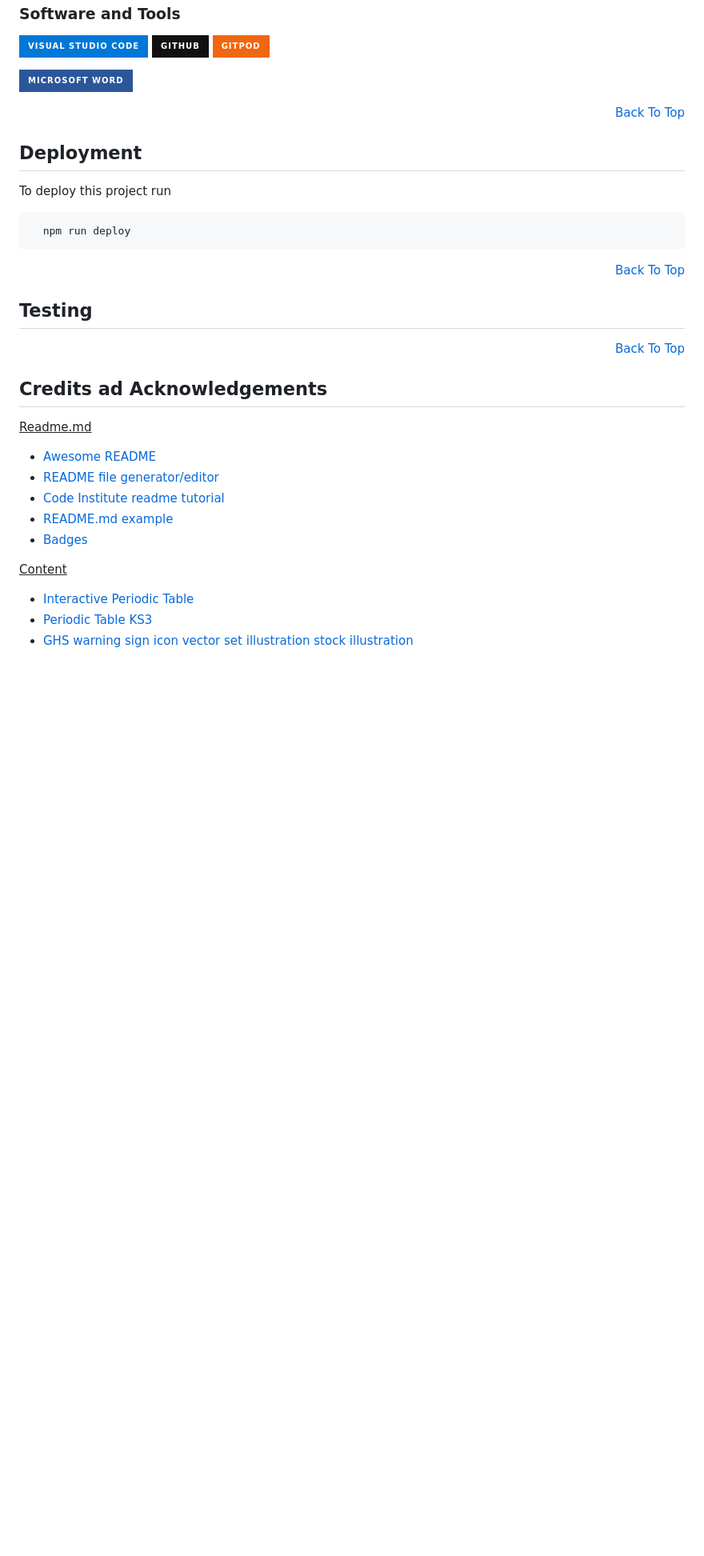
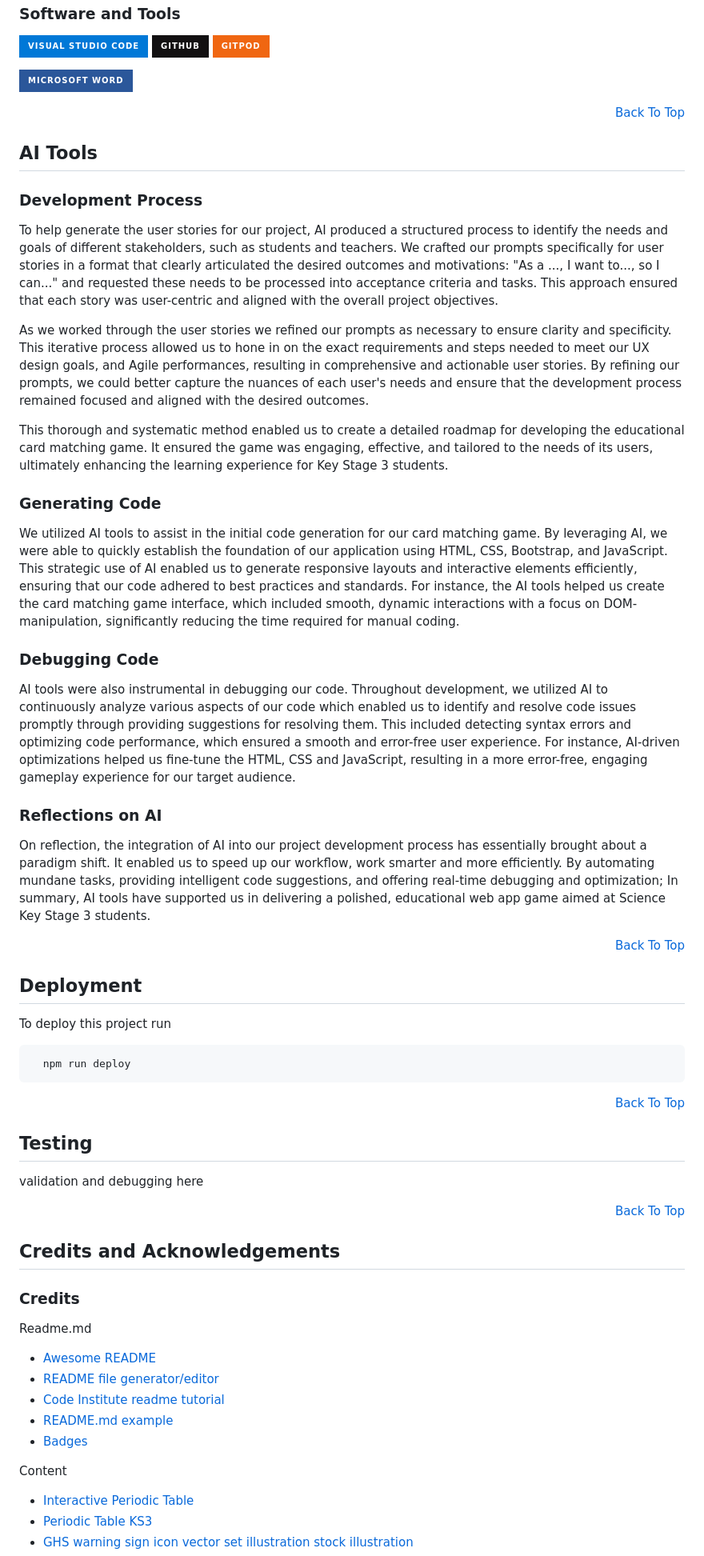
Before and after one commit to Gerbil1511/jsapps, a Markdown page: README.md, the part around one of its changes. Shown at 80% size. Drawn GitHub-style; badges without logos; blank space fills up the shorter version.

Commit message:
add additional items to the table of contents and readme.md body

```diff
--- a/README.md
+++ b/README.md
@@ -144,6 +164,33 @@ Before deployment, we verified that all tasks on the Kanban board were completed
 
 <p align="right"><a href="#science-shuffle">Back To Top</a></p>
 
+## AI Tools
+
+### Development Process
+
+To help generate the user stories for our project, AI produced a structured process to identify the needs and goals of different stakeholders, such as students and teachers. We crafted our prompts specifically for user stories in a format that clearly articulated the desired outcomes and motivations: "As a ..., I want to..., so I can..." and requested these needs to be processed into acceptance criteria and tasks. This approach ensured that each story was user-centric and aligned with the overall project objectives.
+
+As we worked through the user stories we refined our prompts as necessary to ensure clarity and specificity.
+This iterative process allowed us to hone in on the exact requirements and steps needed to meet our UX design goals, and Agile performances, resulting in comprehensive and actionable user stories. By refining our prompts, we could better capture the nuances of each user's needs and ensure that the development process remained focused and aligned with the desired outcomes.
+
+This thorough and systematic method enabled us to create a detailed roadmap for developing the educational card matching game. It ensured the game was engaging, effective, and tailored to the needs of its users, ultimately enhancing the learning experience for Key Stage 3 students.
+
+### Generating Code
+
+We utilized AI tools to assist in the initial code generation for our card matching game. By leveraging AI, we were able to quickly establish the foundation of our application using HTML, CSS, Bootstrap, and JavaScript. This strategic use of AI enabled us to generate responsive layouts and interactive elements efficiently, ensuring that our code adhered to best practices and standards. For instance, the AI tools helped us create the card matching game interface, which included smooth, dynamic interactions with a focus on DOM-manipulation, significantly reducing the time required for manual coding.
+
+### Debugging Code
+
+AI tools were also instrumental in debugging our code. Throughout development, we utilized AI to continuously analyze various aspects of our code which enabled us to identify and resolve code issues promptly through providing suggestions for resolving them. This included detecting syntax errors and optimizing code performance, which ensured a smooth and error-free user experience. For instance, AI-driven optimizations helped us fine-tune the HTML, CSS and JavaScript, resulting in a more error-free, engaging gameplay experience for our target audience.
+
+
+### Reflections on AI
+
+On reflection, the integration of AI into our project development process has essentially brought about a paradigm shift. It enabled us to speed up our workflow, work smarter and more efficiently. By automating mundane tasks, providing intelligent code suggestions, and offering real-time debugging and optimization; In summary, AI tools have supported us in delivering a polished, educational web app game aimed at Science Key Stage 3 students.
+
+
+<p align="right"><a href="#science-shuffle">Back To Top</a></p>
+
 ## Deployment
 
 To deploy this project run
@@ -155,18 +202,24 @@ To deploy this project run
 
 ## Testing
 
+validation and debugging here
+
 <p align="right"><a href="#science-shuffle">Back To Top</a></p>
 
-## Credits ad Acknowledgements
+## Credits and Acknowledgements
 
-<u>Readme.md</u>
+
+### Credits
+
+ Readme.md
   - [Awesome README](https://github.com/matiassingers/awesome-readme)
   - [README file generator/editor](https://www.readme.so)
   - [Code Institute readme tutorial ](https://www.youtube.com/watch?si=YlDWOkkzvTBjbgs3&v=l1DE7L-4eKQ&feature=youtu.be)
   - [README.md example](https://github.com/TheRickyroy/astronauts-for-autism/blob/main/README.md#tools-and-programs)
   - [Badges](https://github.com/Ileriayo/markdown-badges)
 
- <u>Content</u>
+
+ Content
   - [Interactive Periodic Table](https://artsexperiments.withgoogle.com/periodic-table/)
   - [Periodic Table KS3](https://www.pintrest.com)
   - [GHS warning sign icon vector set illustration stock illustration](https://https://www.istockphoto.com/vector/ghs-warning-sign-icon-vector-set-illustration-gm1400116370-453793774?searchscope=image%2Cfilm)
```
Also changed, not shown: other parts of README.md (+31 -2 lines).
